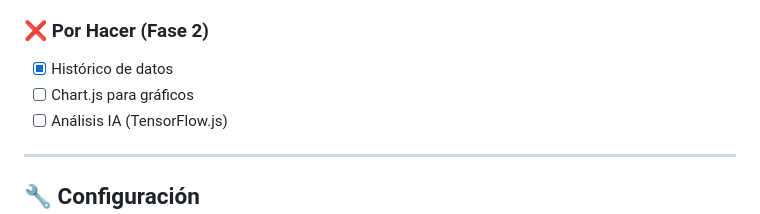
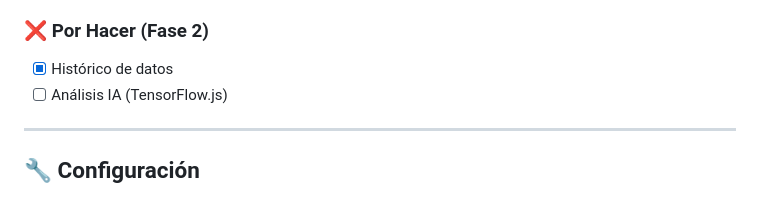
Before and after one commit to doski2/TecnicFarming, a Markdown page: README.md, the part around the change. Drawn GitHub-style.

Commit message:
fix: eliminar tarea de Chart.js de la lista de por hacer en el README

```diff
--- a/README.md
+++ b/README.md
@@ -138,7 +138,6 @@ TecnicFarming/
 ### ❌ Por Hacer (Fase 2)
 
 - [x] Histórico de datos
-- [ ] Chart.js para gráficos
 - [ ] Análisis IA (TensorFlow.js)
 
 ---
```
